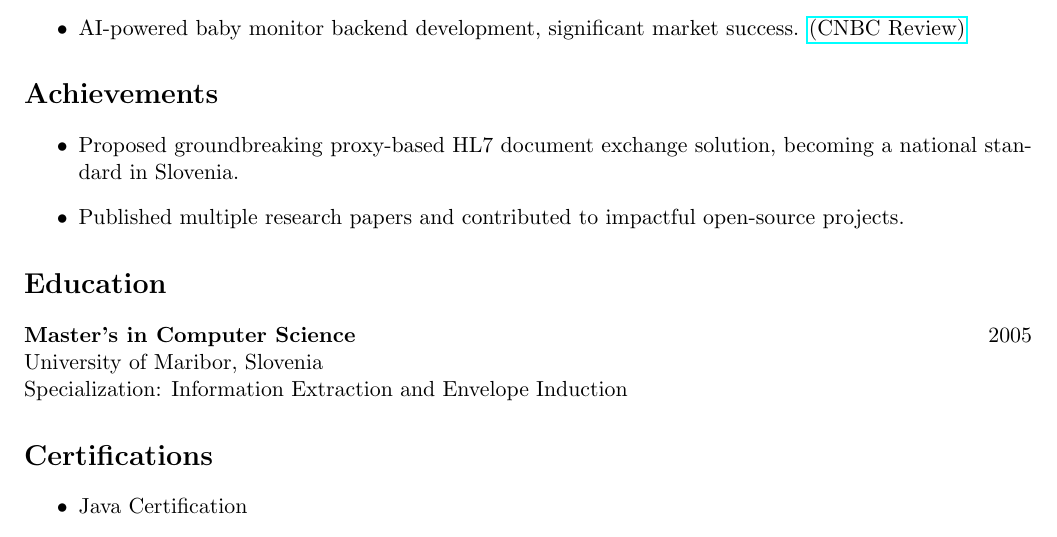
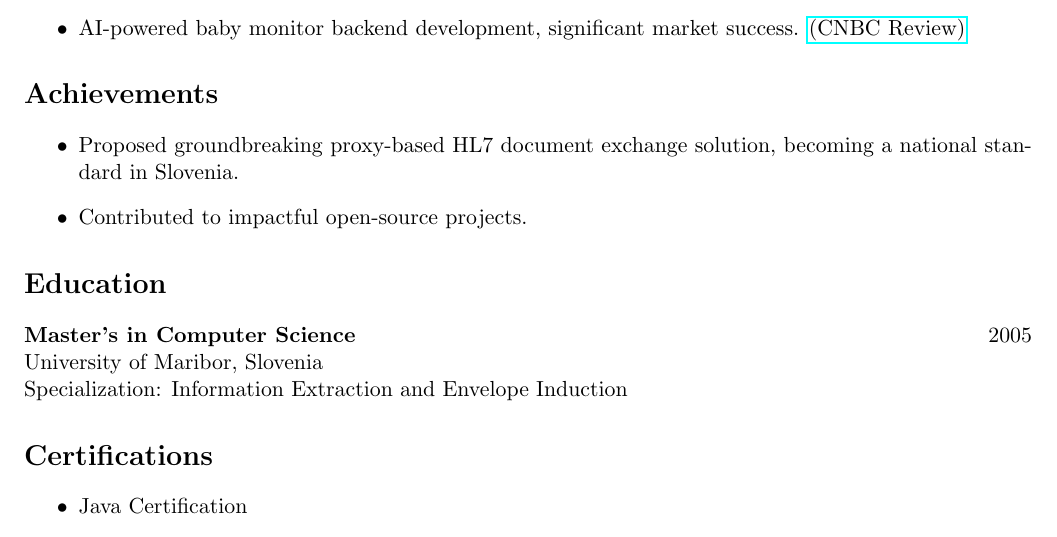
Before and after one commit to igorrendulic/resume, a LaTeX CV (resume.tex): part of page 2 of 2, cut so that both start at the same text. Compiled offline with pdfLaTeX.

Commit message:
Update resume.tex

```diff
--- a/resume.tex
+++ b/resume.tex
@@ -78,7 +78,7 @@ Seasoned Software Engineer with deep expertise in Machine Learning and Artificia
 \section*{Achievements}
 \begin{itemize}
     \item Proposed groundbreaking proxy-based HL7 document exchange solution, becoming a national standard in Slovenia.
-    \item Published multiple research papers and contributed to impactful open-source projects.
+    \item Contributed to impactful open-source projects.
 \end{itemize}
 
 \section*{Education}
```
